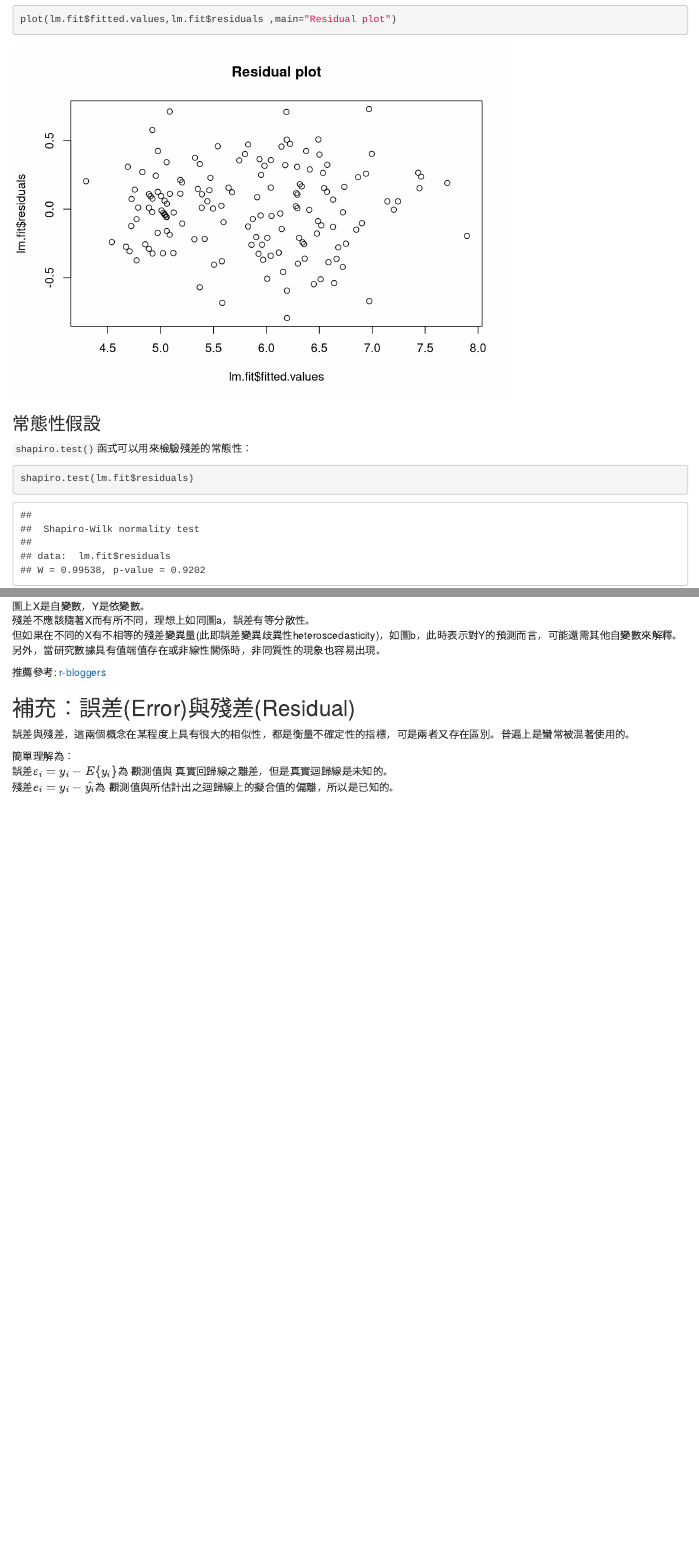
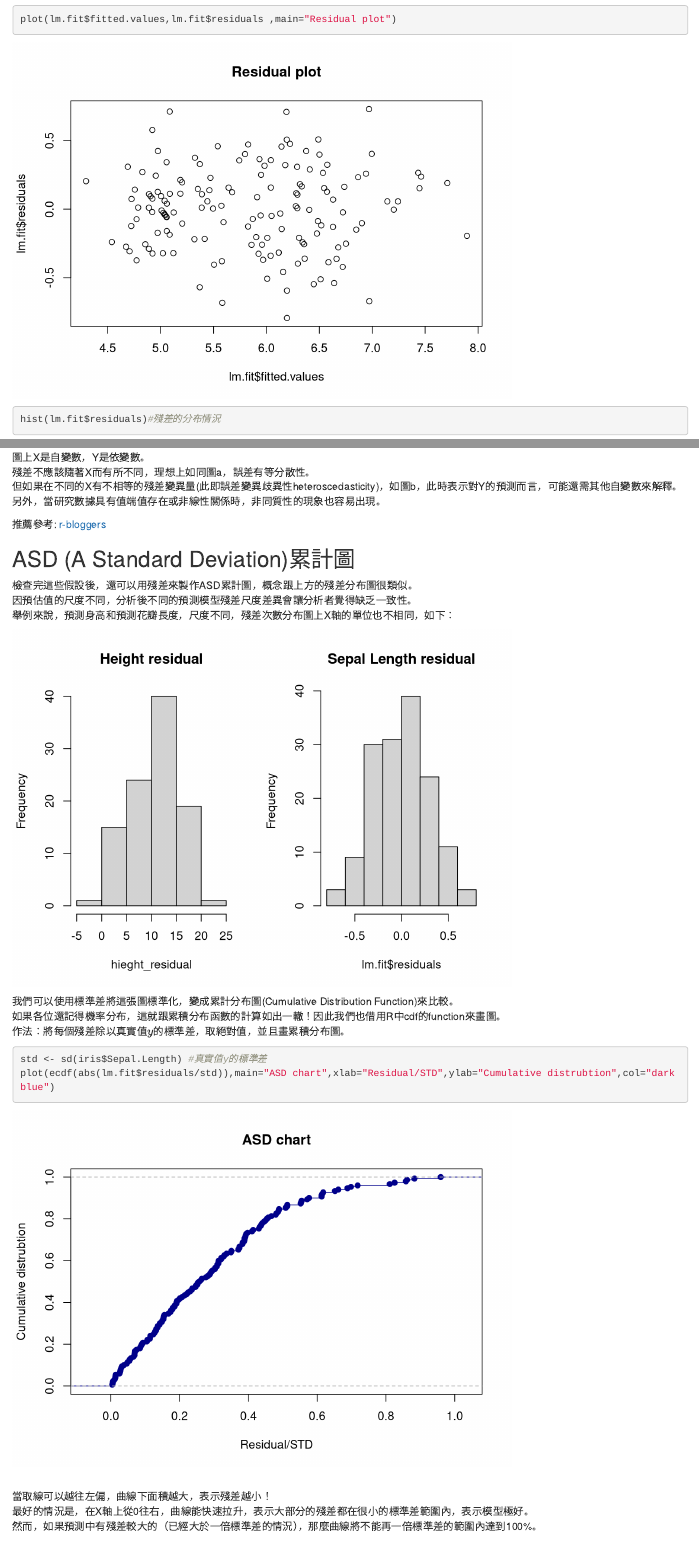
Before and after one commit to ivanonair/R-note, an R Markdown document (R numerical model evaluation.Rmd): the page in a window 1100 px wide, from 8430 px down, and a second part further down, joined at a grey line. Rendered offline with R 4.5, knitr and Pandoc, with nearby package versions; drawn as R Markdown's standard HTML page in place of the format the file asks for; code that draws random numbers runs with fixed seeds of ours.

````diff
--- a/R numerical model evaluation.Rmd
+++ b/R numerical model evaluation.Rmd
@@ -282,6 +282,7 @@
 ```{r residual plot}
 names(lm.fit) #可以看model內有甚麼參數
 plot(lm.fit$fitted.values,lm.fit$residuals ,main="Residual plot")
+hist(lm.fit$residuals)#殘差的分布情況
 ```
 
 ### 常態性假設
@@ -318,5 +320,27 @@
 
-推薦參考: [r-bloggers](https://www.r-bloggers.com/how-to-detect-heteroscedasticity-and-rectify-it/)
+## ASD (A Standard Deviation)累計圖
+檢查完這些假設後，還可以用殘差來製作ASD累計圖，概念跟上方的殘差分布圖很類似。<br>
+因預估值的尺度不同，分析後不同的預測模型殘差尺度差異會讓分析者覺得缺乏一致性。<br>
+舉例來說，預測身高和預測花瓣長度，尺度不同，殘差次數分布圖上X軸的單位也不相同，如下：<br>
+
+```{r std deviation explain, echo = FALSE}
+hieght_residual <- rnorm(100, mean = 10, sd = 5)
+par(mfrow=c(1,2))
+hist(hieght_residual,main="Height residual")
+hist(lm.fit$residuals,main="Sepal Length residual")
+```
+
+我們可以使用標準差將這張圖標準化，變成累計分布圖(Cumulative Distribution Function)來比較。<br>
+如果各位還記得機率分布，這就跟累積分布函數的計算如出一轍！因此我們也借用R中cdf的function來畫圖。<br>
+作法：將每個殘差除以真實值\(y\)的標準差，取絕對值，並且畫累積分布圖。<br>
+```{r ASD chart}
+std <- sd(iris$Sepal.Length) #真實值y的標準差
+plot(ecdf(abs(lm.fit$residuals/std)),main="ASD chart",xlab="Residual/STD",ylab="Cumulative distrubtion",col="darkblue")
+```
+<br>
+當取線可以越往左偏，曲線下面積越大，表示殘差越小！<br>
+最好的情況是，在X軸上從0往右，曲線能快速拉升，表示大部分的殘差都在很小的標準差範圍內，表示模型極好。<br>
+然而，如果預測中有殘差較大的（已經大於一倍標準差的情況），那麼曲線將不能再一倍標準差的範圍內達到100%。<br>
 
 
 ## 補充：誤差(Error)與殘差(Residual)
````
Also changed, not shown: R-numerical-model-evaluation.html, R numerical model evaluation.Rmd (1 more changed lines), 1 other file.
